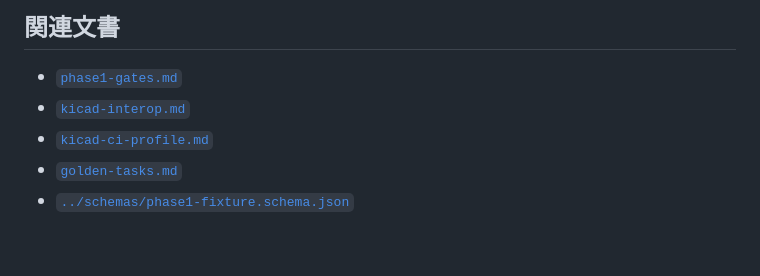
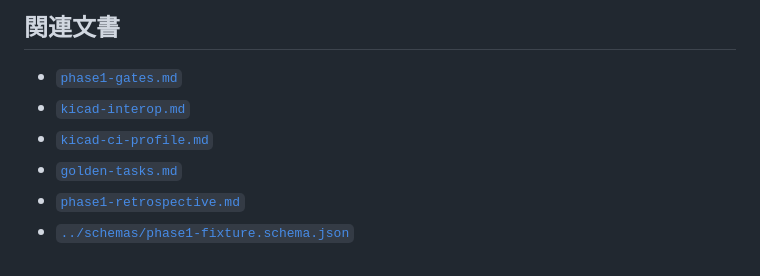
Before and after one commit to uist1idrju3i/ACD, a Markdown page: docs/phase1-plan.md, the part around the change. GitHub-like rendering.

```diff
--- a/docs/phase1-plan.md
+++ b/docs/phase1-plan.md
@@ -241,4 +241,5 @@ golden routingと`unrouted=0`はWP4で実装する。
 - [`kicad-interop.md`](kicad-interop.md)
 - [`kicad-ci-profile.md`](kicad-ci-profile.md)
 - [`golden-tasks.md`](golden-tasks.md)
+- [`phase1-retrospective.md`](phase1-retrospective.md)
 - [`../schemas/phase1-fixture.schema.json`](../schemas/phase1-fixture.schema.json)
```
Also changed, not shown: docs/golden-tasks.md (+2 -3 lines).
